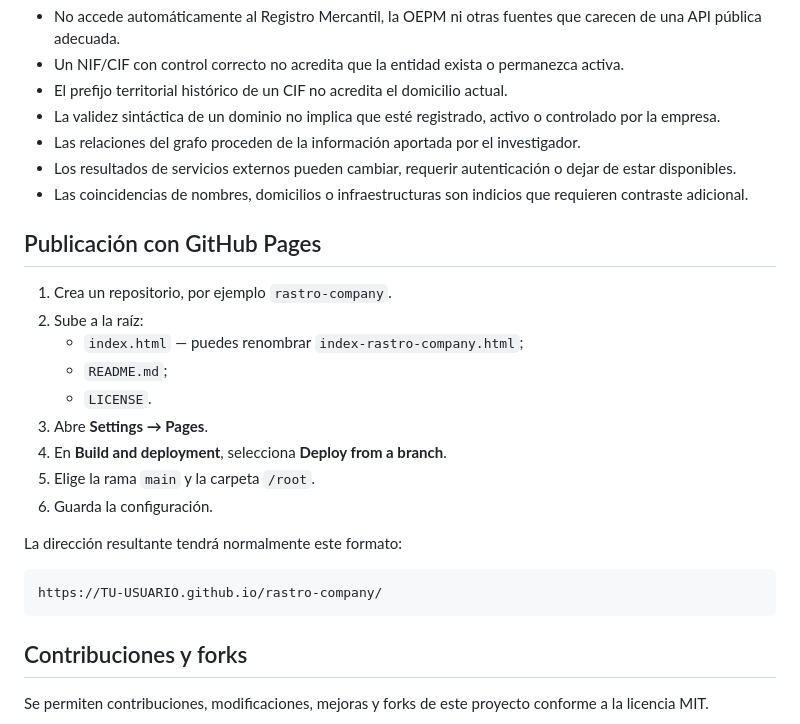
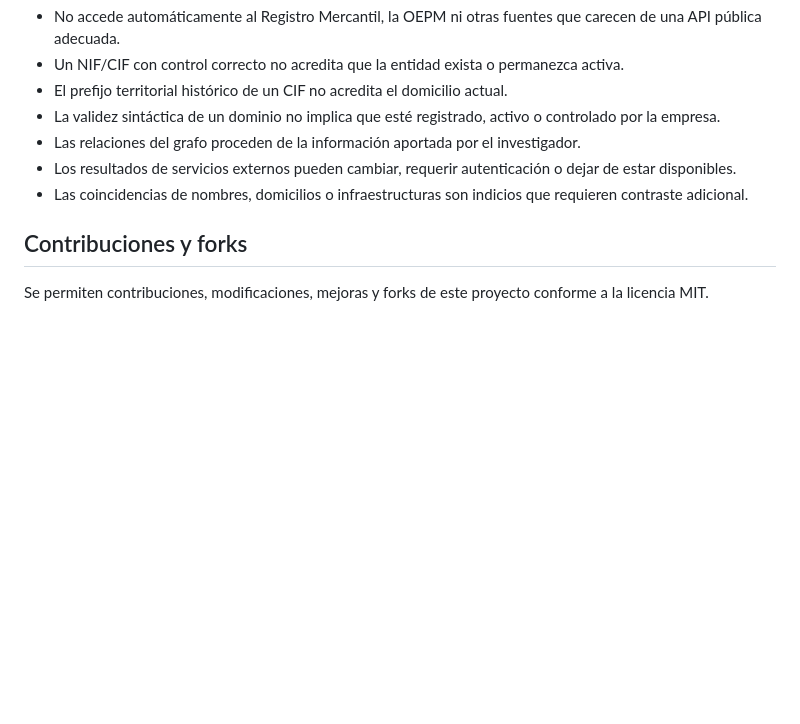
Before and after one commit to S3GAD3/rastro-company, a Markdown page: README.md, the part around the change. Rendered like a GitHub page; blank space fills up the shorter version.

Commit message:
Actualizar README.md

````diff
--- a/README.md
+++ b/README.md
@@ -121,24 +121,6 @@ Solo existe comunicación con terceros cuando el investigador ejecuta expresamen
 - Los resultados de servicios externos pueden cambiar, requerir autenticación o dejar de estar disponibles.
 - Las coincidencias de nombres, domicilios o infraestructuras son indicios que requieren contraste adicional.
 
-## Publicación con GitHub Pages
-
-1. Crea un repositorio, por ejemplo `rastro-company`.
-2. Sube a la raíz:
-   - `index.html` — puedes renombrar `index-rastro-company.html`;
-   - `README.md`;
-   - `LICENSE`.
-3. Abre **Settings → Pages**.
-4. En **Build and deployment**, selecciona **Deploy from a branch**.
-5. Elige la rama `main` y la carpeta `/root`.
-6. Guarda la configuración.
-
-La dirección resultante tendrá normalmente este formato:
-
-```text
-https://TU-USUARIO.github.io/rastro-company/
-```
-
 ## Contribuciones y forks
 
 Se permiten contribuciones, modificaciones, mejoras y forks de este proyecto conforme a la licencia MIT.
````
